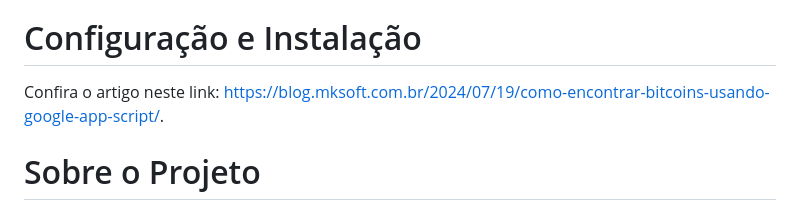
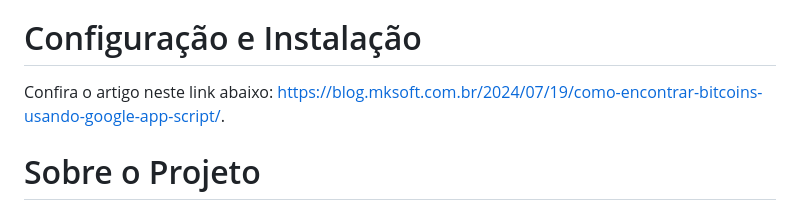
Before and after one commit to maickon/bitcoinFinder, a Markdown page: README.md, the part around the change. Drawn GitHub-style.

```diff
--- a/README.md
+++ b/README.md
@@ -14,7 +14,8 @@ Este projeto tomou como base o canal do Youtube Investidor Internacional que ori
 
 # Configuração e Instalação
 
-Confira o artigo neste link: <https://blog.mksoft.com.br/2024/07/19/como-encontrar-bitcoins-usando-google-app-script/>.
+Confira o artigo neste link abaixo:
+<https://blog.mksoft.com.br/2024/07/19/como-encontrar-bitcoins-usando-google-app-script/>.
 
 # Sobre o Projeto
 
```
